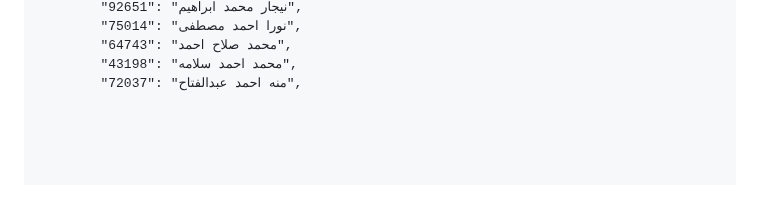
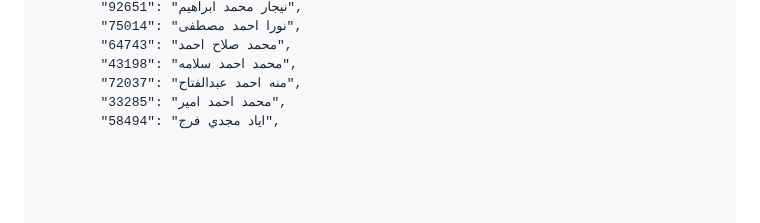
Before and after one commit to eng-Mora/student_code, a Markdown page: README.md, the part around the change. GitHub-like rendering; blank space fills up the shorter version.

```diff
--- a/README.md
+++ b/README.md
@@ -183,6 +183,8 @@
             "64743": "محمد صلاح احمد",
             "43198": "محمد احمد سلامه",
             "72037": "منه احمد عبدالفتاح",
+            "33285": "محمد احمد امير",
+            "58494": "اياد مجدي فرج",
 
 
 
```
